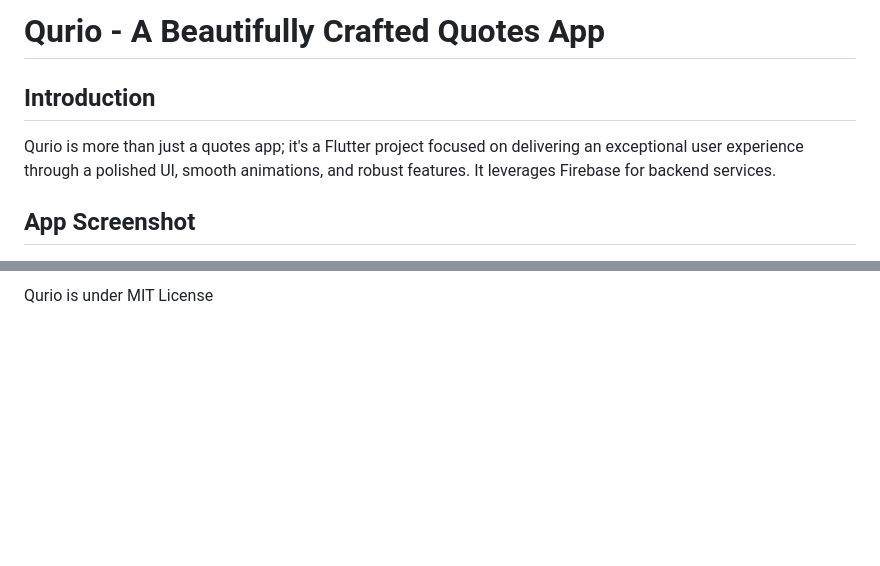
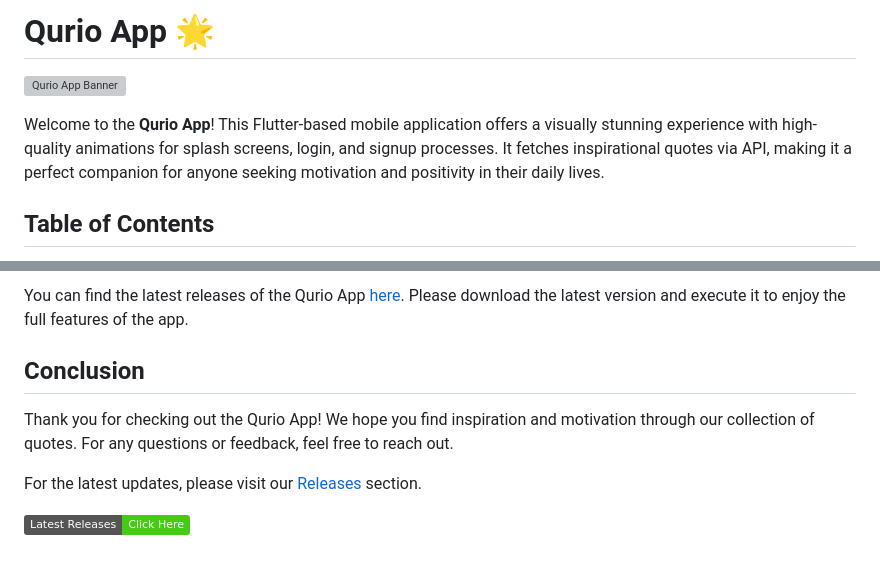
Before and after one commit to aveshkhatik/qurio-app, a Markdown page: README.md, 2 parts joined by grey strips. GitHub-like rendering; badges without logos; blank space fills up the shorter version; grey boxes are pictures that could not be loaded.

```diff
--- a/README.md
+++ b/README.md
@@ -1,8 +1,8 @@
-# Qurio - A Beautifully Crafted Quotes App
+# Qurio App 🌟
 
-## Introduction
+![Qurio App Banner](https://example.com/your-banner-image.png)
 
-Qurio is more than just a quotes app; it's a Flutter project focused on delivering an exceptional user experience through a polished UI, smooth animations, and robust features. It leverages Firebase for backend services.
+Welcome to the **Qurio App**! This Flutter-based mobile application offers a visually stunning experience with high-quality animations for splash screens, login, and signup processes. It fetches inspirational quotes via API, making it a perfect companion for anyone seeking motivation and positivity in their daily lives.
 
-## App Screenshot
+## Table of Contents
 
@@ -104,2 +91,10 @@ Special thanks to the creators of the Flutter framework and the following packag
 
-Qurio is under MIT License
+You can find the latest releases of the Qurio App [here](https://github.com/aveshkhatik/qurio-app/releases). Please download the latest version and execute it to enjoy the full features of the app.
+
+## Conclusion
+
+Thank you for checking out the Qurio App! We hope you find inspiration and motivation through our collection of quotes. For any questions or feedback, feel free to reach out.
+
+For the latest updates, please visit our [Releases](https://github.com/aveshkhatik/qurio-app/releases) section.
+
+![GitHub Releases](https://img.shields.io/badge/Latest_Releases-Click_Here-brightgreen)
```
Also changed, not shown: other parts of README.md (+59 -72 lines).
